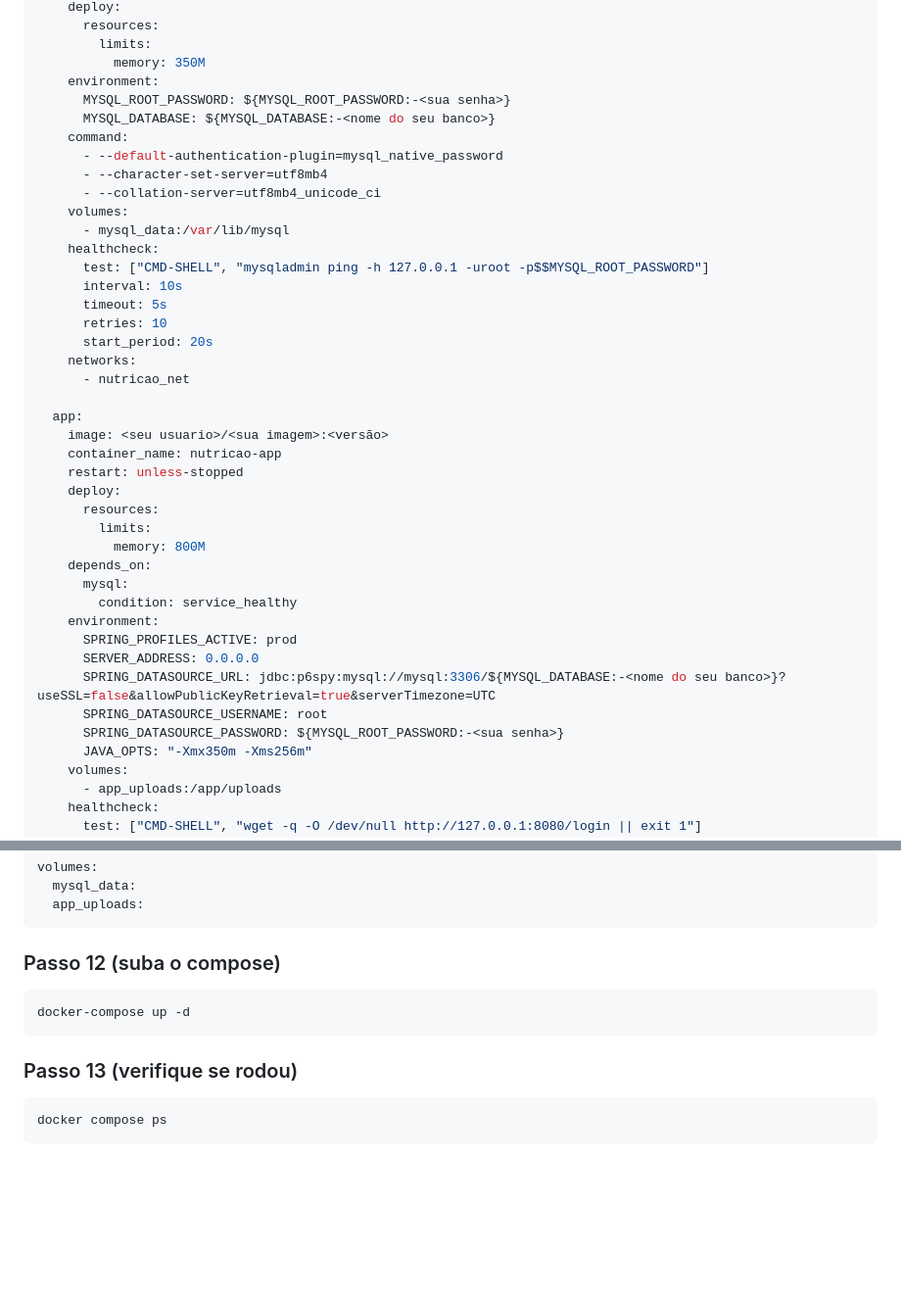
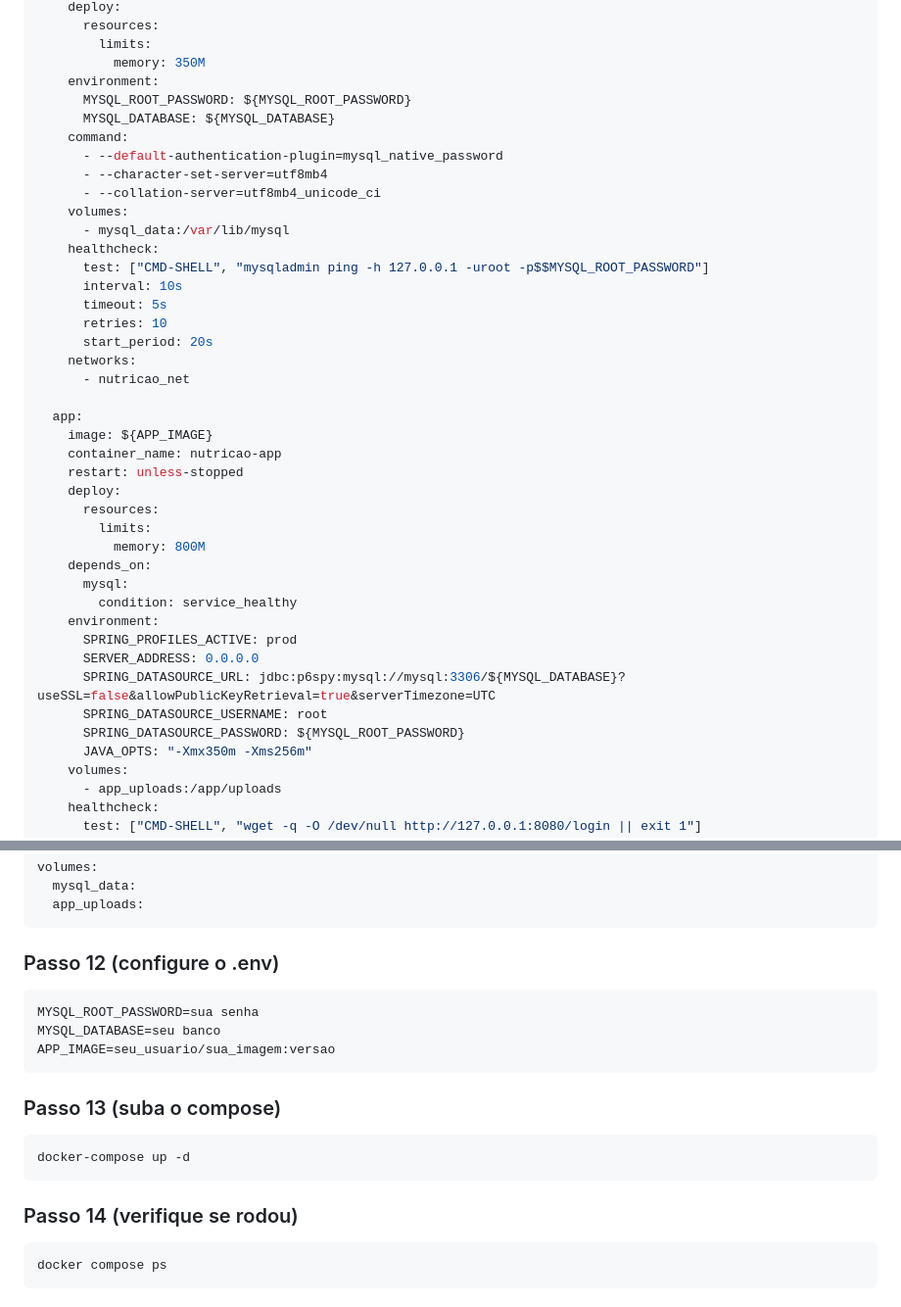
Before and after one commit to b3rnard0p/Victus, a Markdown page: README.md, 2 parts joined by grey strips. Shown at 98% size. Rendered like a GitHub page; blank space fills up the shorter version.

Commit message:
docs(README): ajuste o exemplo de compose e adicionei o .env
Updated environment variable placeholders in README and added .env configuration instructions.

````diff
--- a/README.md
+++ b/README.md
@@ -596,8 +596,8 @@ services:
         limits:
           memory: 350M
     environment:
-      MYSQL_ROOT_PASSWORD: ${MYSQL_ROOT_PASSWORD:-<sua senha>}
-      MYSQL_DATABASE: ${MYSQL_DATABASE:-<nome do seu banco>}
+      MYSQL_ROOT_PASSWORD: ${MYSQL_ROOT_PASSWORD}
+      MYSQL_DATABASE: ${MYSQL_DATABASE}
     command:
       - --default-authentication-plugin=mysql_native_password
       - --character-set-server=utf8mb4
@@ -614,7 +614,7 @@ services:
       - nutricao_net
 
   app:
-    image: <seu usuario>/<sua imagem>:<versão>
+    image: ${APP_IMAGE}
     container_name: nutricao-app
     restart: unless-stopped
     deploy:
@@ -627,9 +627,9 @@ services:
     environment:
       SPRING_PROFILES_ACTIVE: prod
       SERVER_ADDRESS: 0.0.0.0
-      SPRING_DATASOURCE_URL: jdbc:p6spy:mysql://mysql:3306/${MYSQL_DATABASE:-<nome do seu banco>}?useSSL=false&allowPublicKeyRetrieval=true&serverTimezone=UTC
+      SPRING_DATASOURCE_URL: jdbc:p6spy:mysql://mysql:3306/${MYSQL_DATABASE}?useSSL=false&allowPublicKeyRetrieval=true&serverTimezone=UTC
       SPRING_DATASOURCE_USERNAME: root
-      SPRING_DATASOURCE_PASSWORD: ${MYSQL_ROOT_PASSWORD:-<sua senha>}
+      SPRING_DATASOURCE_PASSWORD: ${MYSQL_ROOT_PASSWORD}
       JAVA_OPTS: "-Xmx350m -Xms256m"
     volumes:
       - app_uploads:/app/uploads
@@ -665,13 +665,21 @@ volumes:
   app_uploads:
 ```
 
-### Passo 12 (suba o compose)
+### Passo 12 (configure o .env)
+
+```bash
+MYSQL_ROOT_PASSWORD=sua senha
+MYSQL_DATABASE=seu banco
+APP_IMAGE=seu_usuario/sua_imagem:versao
+```
+
+### Passo 13 (suba o compose)
 
 ```bash
 docker-compose up -d
 ```
 
-### Passo 13 (verifique se rodou)
+### Passo 14 (verifique se rodou)
 
 ```bash
 docker compose ps
````
